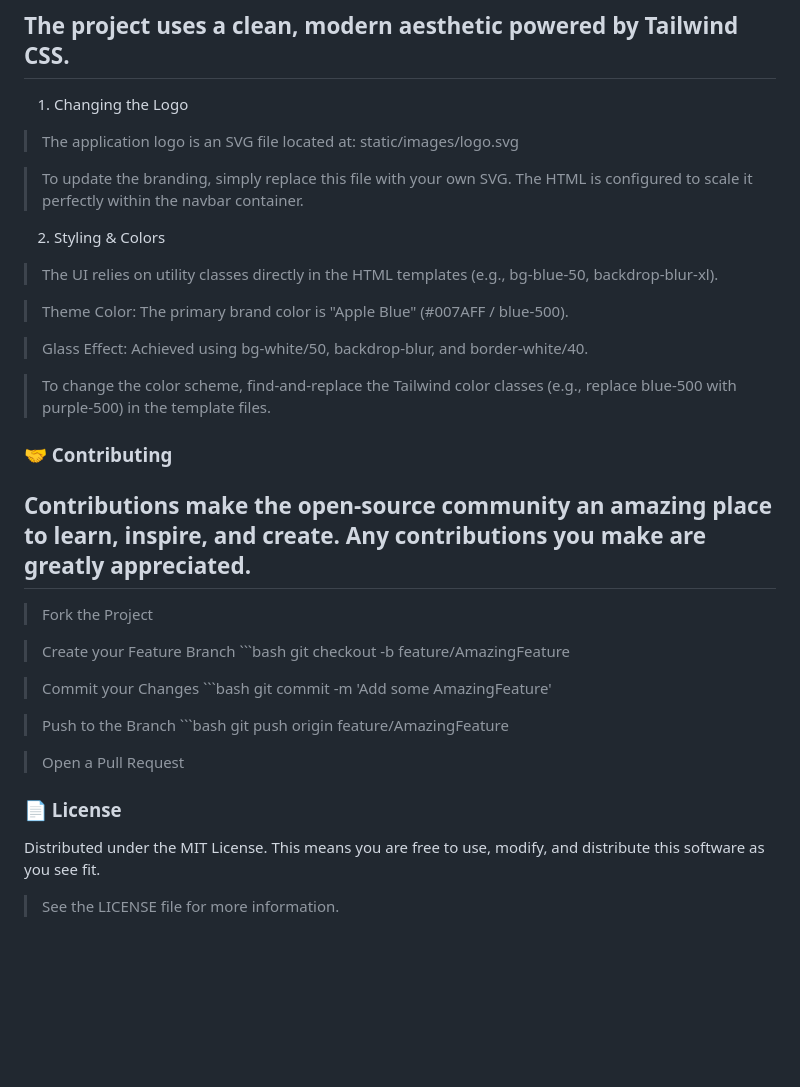
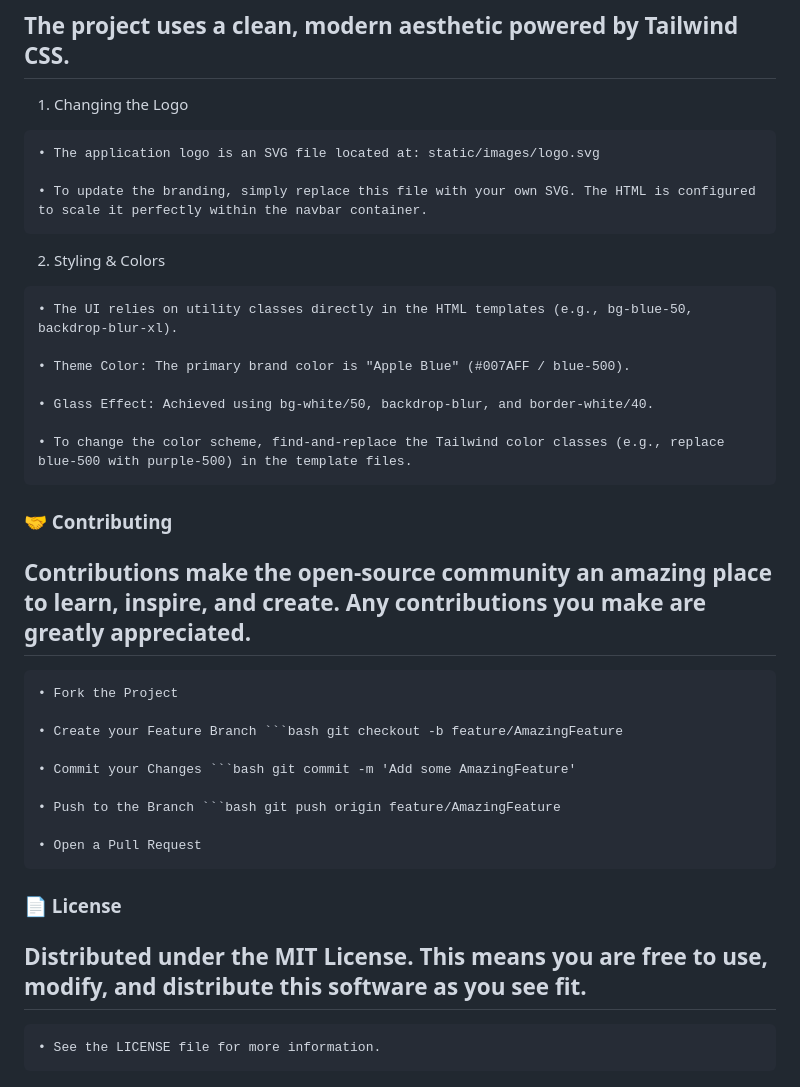
Before and after one commit to Samirnzf/TaskScheduler, a Markdown page: README.md, the part around the change. Drawn GitHub-style; blank space fills up the shorter version.

````diff
--- a/README.md
+++ b/README.md
@@ -106,33 +106,39 @@ TaskMaster/
 ## The project uses a clean, modern aesthetic powered by Tailwind CSS.
 
 1. Changing the Logo
-> The application logo is an SVG file located at: static/images/logo.svg
+```
+• The application logo is an SVG file located at: static/images/logo.svg
 
-> To update the branding, simply replace this file with your own SVG. The HTML is configured to scale it perfectly within the navbar container.
+• To update the branding, simply replace this file with your own SVG. The HTML is configured to scale it perfectly within the navbar container.
+```
 
 2. Styling & Colors
-> The UI relies on utility classes directly in the HTML templates (e.g., bg-blue-50, backdrop-blur-xl).
+```
+• The UI relies on utility classes directly in the HTML templates (e.g., bg-blue-50, backdrop-blur-xl).
 
-> Theme Color: The primary brand color is "Apple Blue" (#007AFF / blue-500).
+• Theme Color: The primary brand color is "Apple Blue" (#007AFF / blue-500).
 
-> Glass Effect: Achieved using bg-white/50, backdrop-blur, and border-white/40.
+• Glass Effect: Achieved using bg-white/50, backdrop-blur, and border-white/40.
 
-> To change the color scheme, find-and-replace the Tailwind color classes (e.g., replace blue-500 with purple-500) in the template files.
+• To change the color scheme, find-and-replace the Tailwind color classes (e.g., replace blue-500 with purple-500) in the template files.
+```
 
 ### 🤝 Contributing
 ## Contributions make the open-source community an amazing place to learn, inspire, and create. Any contributions you make are greatly appreciated.
+```
+• Fork the Project
 
-> Fork the Project
+• Create your Feature Branch ```bash git checkout -b feature/AmazingFeature
 
-> Create your Feature Branch ```bash git checkout -b feature/AmazingFeature
+• Commit your Changes ```bash git commit -m 'Add some AmazingFeature'
 
-> Commit your Changes ```bash git commit -m 'Add some AmazingFeature'
+• Push to the Branch ```bash git push origin feature/AmazingFeature
 
-> Push to the Branch ```bash git push origin feature/AmazingFeature
-
-> Open a Pull Request
+• Open a Pull Request
+```
 
 ### 📄 License
-Distributed under the MIT License. This means you are free to use, modify, and distribute this software as you see fit.
-
-> See the LICENSE file for more information.
+## Distributed under the MIT License. This means you are free to use, modify, and distribute this software as you see fit.
+```
+• See the LICENSE file for more information.
+```
````
